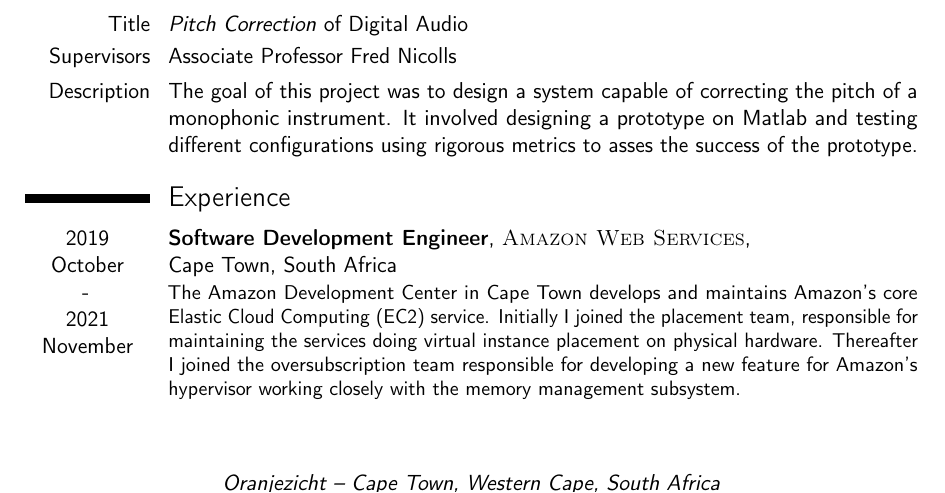
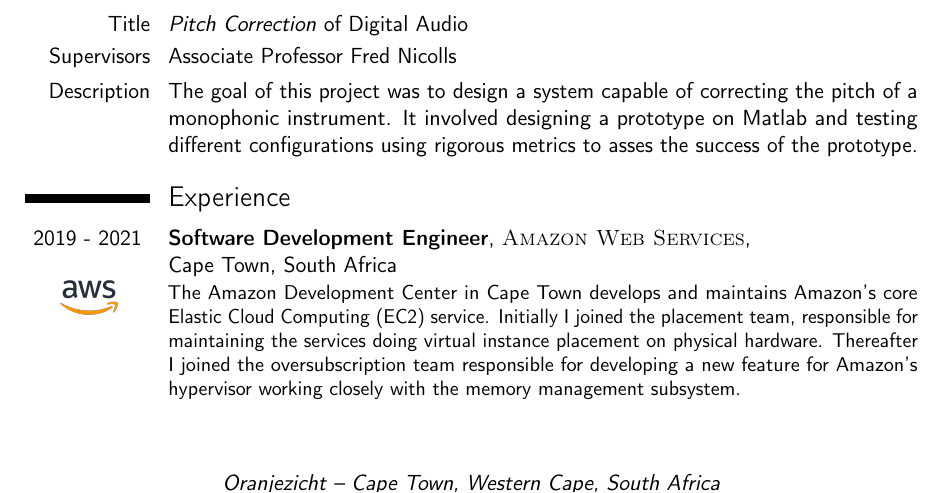
Before and after one commit to WalterSmuts/Curriculum-Vitae, a LaTeX CV (Walter Smuts - Curriculum Vitae.tex): part of page 1 of 3, cut so that both start at the same text. Compiled offline with pdfLaTeX.

Commit message:
Add aws logo

```diff
--- a/Walter Smuts - Curriculum Vitae.tex
+++ b/Walter Smuts - Curriculum Vitae.tex
@@ -77,7 +77,11 @@ success of the prototype.}
 
 \section{Experience}
 
-\cventry{2019 \newline October \newline - \newline 2021 \newline November \newline}
+\cventry{
+	2019 - 2021
+	\newline \vspace{1mm} \newline
+	\includegraphics[width=1cm]{aws.png}\hspace*{4.5mm}
+}
 {Software Development Engineer}
 {\textsc{Amazon Web Services}}
 {\newline Cape Town}{South Africa}
```
Also changed, not shown: aws.png (added).
